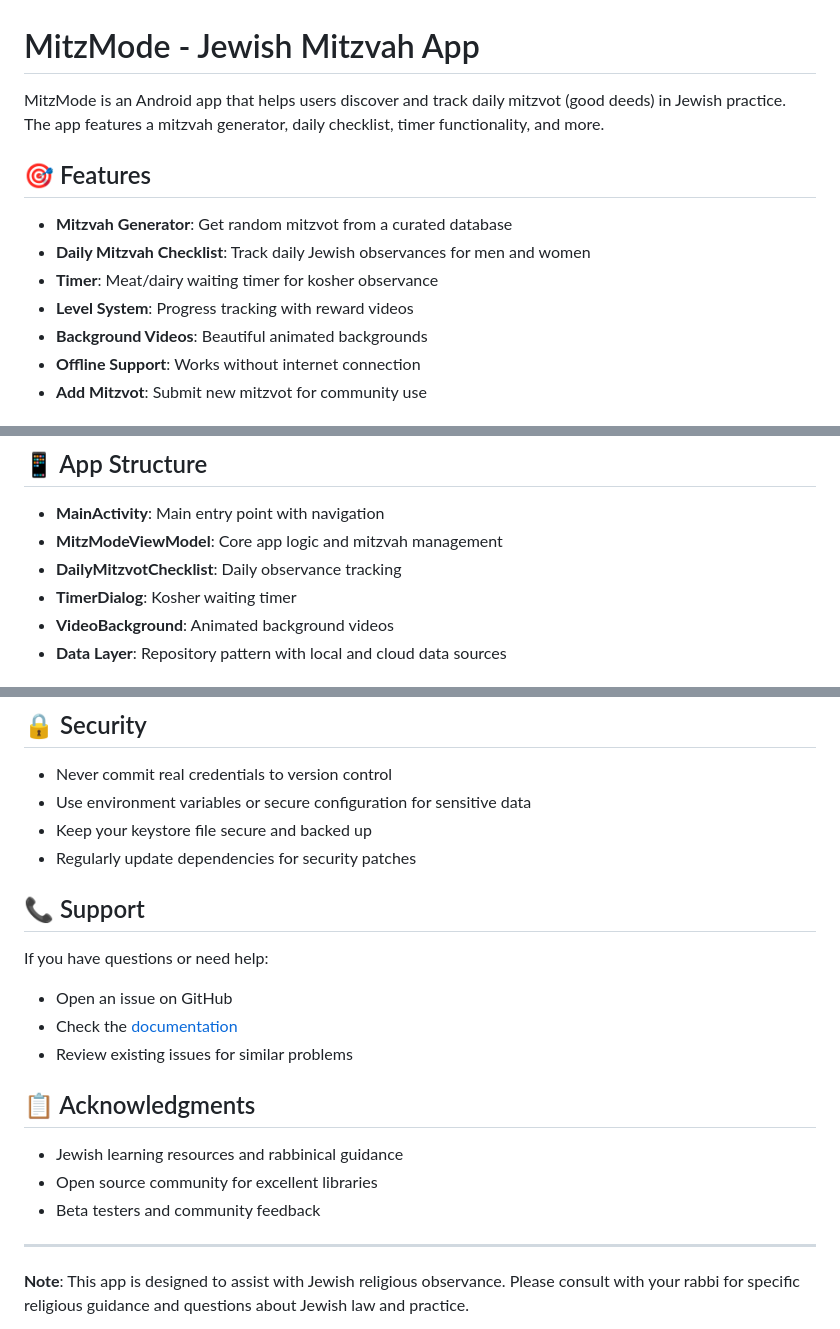
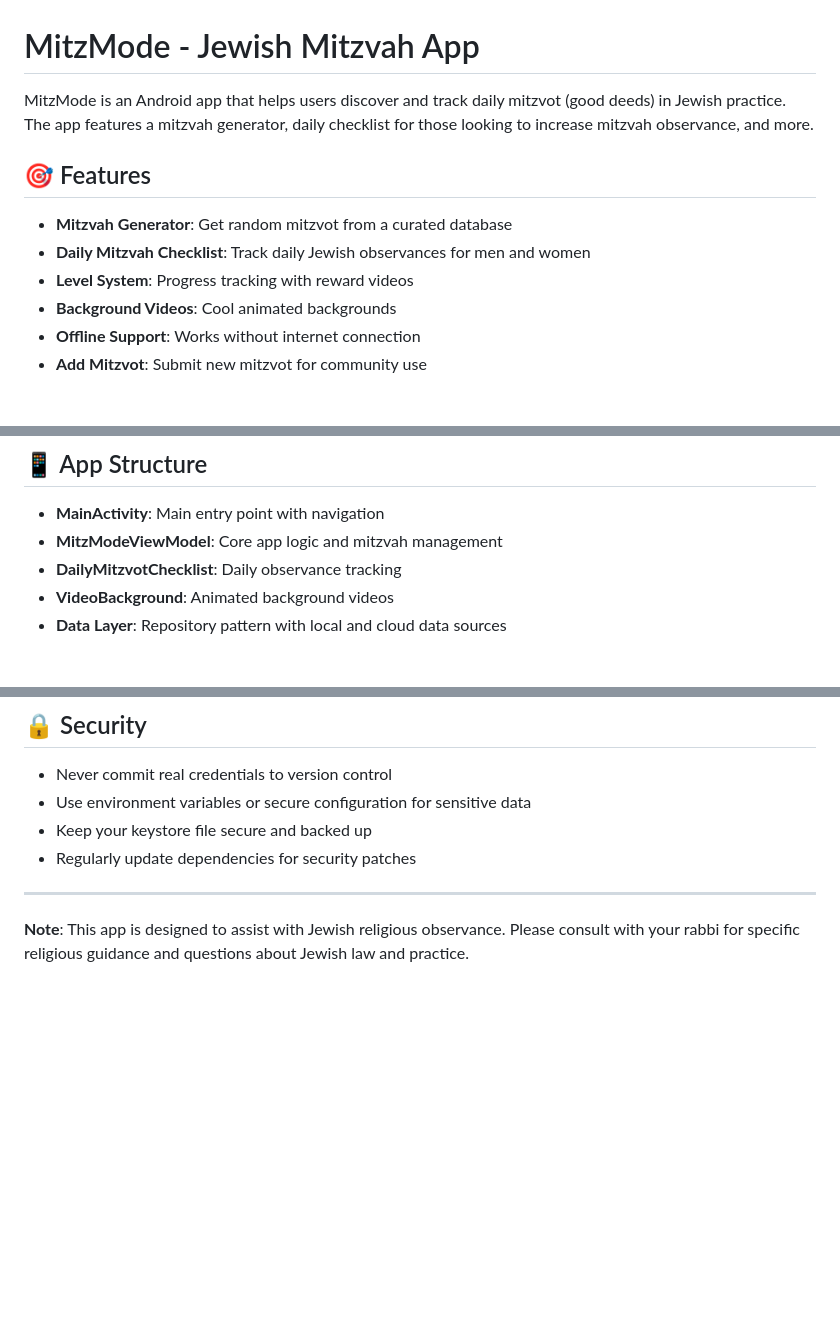
Before and after one commit to Geulanow613/MitzMode-Android-Public, a Markdown page: README.md, 3 parts joined by grey strips. GitHub-like rendering; blank space fills up the shorter version.

```diff
--- a/README.md
+++ b/README.md
@@ -1,14 +1,13 @@
 # MitzMode - Jewish Mitzvah App
 
-MitzMode is an Android app that helps users discover and track daily mitzvot (good deeds) in Jewish practice. The app features a mitzvah generator, daily checklist, timer functionality, and more.
+MitzMode is an Android app that helps users discover and track daily mitzvot (good deeds) in Jewish practice. The app features a mitzvah generator, daily checklist for those looking to increase mitzvah observance, and more.
 
 ## 🎯 Features
 
 - **Mitzvah Generator**: Get random mitzvot from a curated database
 - **Daily Mitzvah Checklist**: Track daily Jewish observances for men and women
-- **Timer**: Meat/dairy waiting timer for kosher observance
 - **Level System**: Progress tracking with reward videos
-- **Background Videos**: Beautiful animated backgrounds
+- **Background Videos**: Cool animated backgrounds
 - **Offline Support**: Works without internet connection
 - **Add Mitzvot**: Submit new mitzvot for community use
 
@@ -85,7 +84,6 @@ MitzMode is an Android app that helps users discover and track daily mitzvot (go
 - **MainActivity**: Main entry point with navigation
 - **MitzModeViewModel**: Core app logic and mitzvah management
 - **DailyMitzvotChecklist**: Daily observance tracking
-- **TimerDialog**: Kosher waiting timer
 - **VideoBackground**: Animated background videos
 - **Data Layer**: Repository pattern with local and cloud data sources
 
@@ -171,19 +169,6 @@ This project is open source and available under the [MIT License](LICENSE).
 - Keep your keystore file secure and backed up
 - Regularly update dependencies for security patches
 
-## 📞 Support
-
-If you have questions or need help:
-- Open an issue on GitHub
-- Check the [documentation](docs/)
-- Review existing issues for similar problems
-
-## 📋 Acknowledgments
-
-- Jewish learning resources and rabbinical guidance
-- Open source community for excellent libraries
-- Beta testers and community feedback
-
 ---
 
 **Note**: This app is designed to assist with Jewish religious observance. Please consult with your rabbi for specific religious guidance and questions about Jewish law and practice.
```
